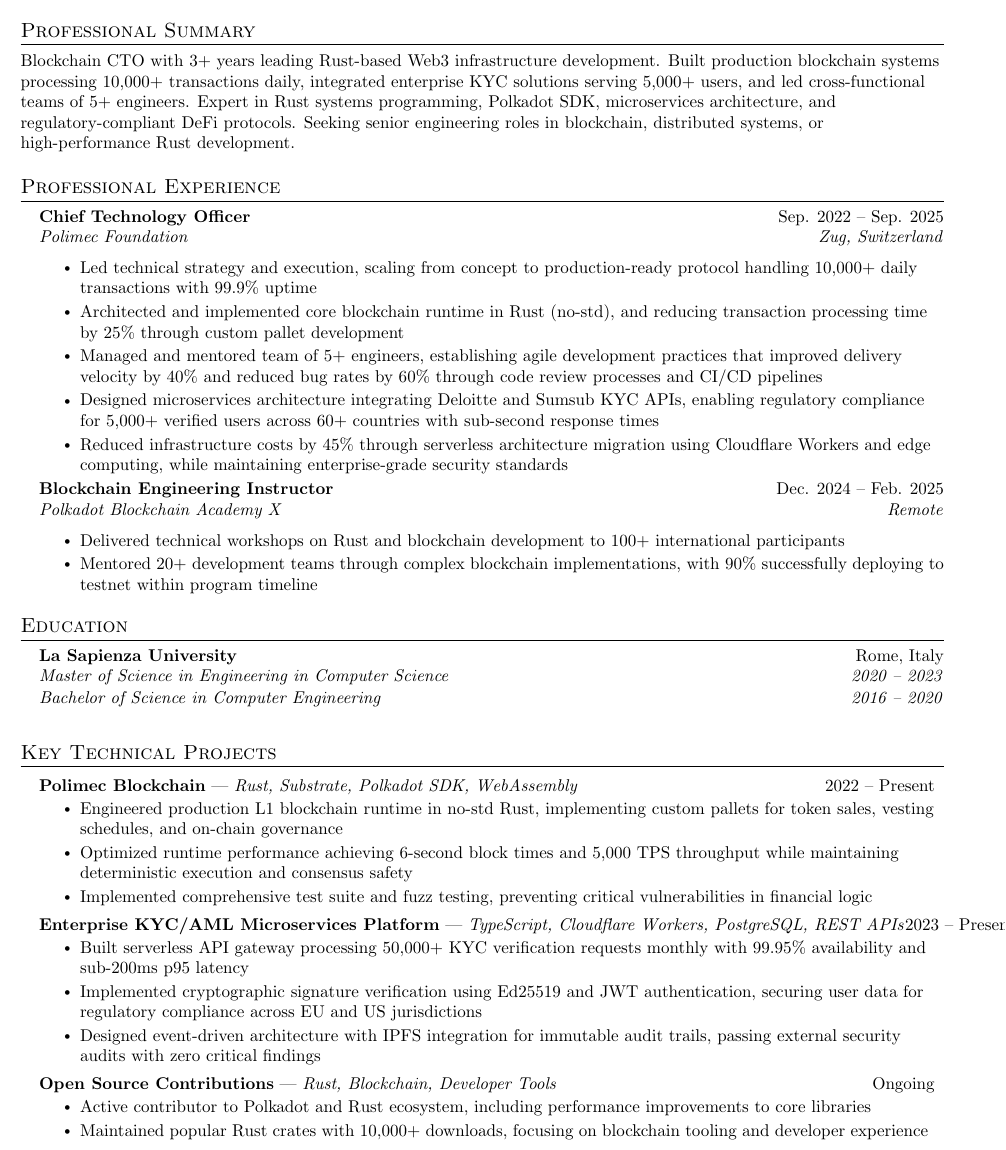
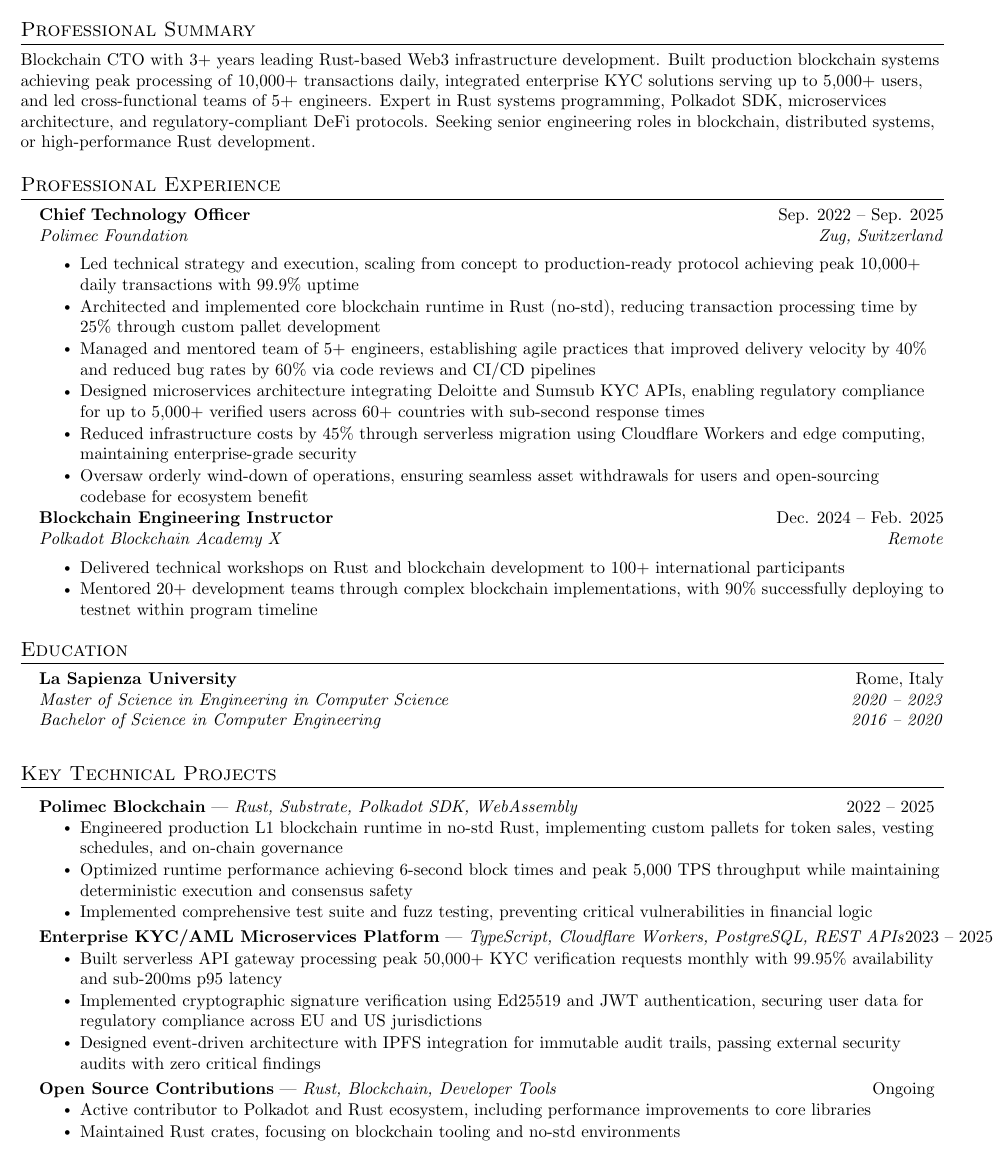
Before and after one commit to lrazovic/cv, a LaTeX document (main.tex): part of page 1 of 2, cut so that both start at the same text. Compiled offline with pdfLaTeX.

Commit message:
feat: clarify metrics

```diff
--- a/main.tex
+++ b/main.tex
@@ -104,7 +104,7 @@
 %-----------PROFESSIONAL SUMMARY-----------
 \section{Professional Summary}
 \small{
-  Blockchain CTO with 3+ years leading Rust-based Web3 infrastructure development. Built production blockchain systems processing 10,000+ transactions daily, integrated enterprise KYC solutions serving 5,000+ users, and led cross-functional teams of 5+ engineers. Expert in Rust systems programming, Polkadot SDK, microservices architecture, and regulatory-compliant DeFi protocols. Seeking senior engineering roles in blockchain, distributed systems, or high-performance Rust development.
+  Blockchain CTO with 3+ years leading Rust-based Web3 infrastructure development. Built production blockchain systems achieving peak processing of 10,000+ transactions daily, integrated enterprise KYC solutions serving up to 5,000+ users, and led cross-functional teams of 5+ engineers. Expert in Rust systems programming, Polkadot SDK, microservices architecture, and regulatory-compliant DeFi protocols. Seeking senior engineering roles in blockchain, distributed systems, or high-performance Rust development.
 }
 
 %-----------EXPERIENCE-----------
@@ -115,11 +115,12 @@
 {Chief Technology Officer}{Sep. 2022 -- Sep. 2025}
 {Polimec Foundation}{Zug, Switzerland}
 \resumeItemListStart
-\resumeItem{Led technical strategy and execution, scaling from concept to production-ready protocol handling 10,000+ daily transactions with 99.9\% uptime}
-\resumeItem{Architected and implemented core blockchain runtime in Rust (no-std), and reducing transaction processing time by 25\% through custom pallet development}
-\resumeItem{Managed and mentored team of 5+ engineers, establishing agile development practices that improved delivery velocity by 40\% and reduced bug rates by 60\% through code review processes and CI/CD pipelines}
-\resumeItem{Designed microservices architecture integrating Deloitte and Sumsub KYC APIs, enabling regulatory compliance for 5,000+ verified users across 60+ countries with sub-second response times}
-\resumeItem{Reduced infrastructure costs by 45\% through serverless architecture migration using Cloudflare Workers and edge computing, while maintaining enterprise-grade security standards}
+\resumeItem{Led technical strategy and execution, scaling from concept to production-ready protocol achieving peak 10,000+ daily transactions with 99.9\% uptime}
+\resumeItem{Architected and implemented core blockchain runtime in Rust (no-std), reducing transaction processing time by 25\% through custom pallet development}
+\resumeItem{Managed and mentored team of 5+ engineers, establishing agile practices that improved delivery velocity by 40\% and reduced bug rates by 60\% via code reviews and CI/CD pipelines}
+\resumeItem{Designed microservices architecture integrating Deloitte and Sumsub KYC APIs, enabling regulatory compliance for up to 5,000+ verified users across 60+ countries with sub-second response times}
+\resumeItem{Reduced infrastructure costs by 45\% through serverless migration using Cloudflare Workers and edge computing, maintaining enterprise-grade security}
+\resumeItem{Oversaw orderly wind-down of operations, ensuring seamless asset withdrawals for users and open-sourcing codebase for ecosystem benefit}
 \resumeItemListEnd
 
 \resumeSubheading
@@ -147,17 +148,17 @@
 \resumeSubHeadingListStart
 
 \resumeProjectHeading
-{\textbf{Polimec Blockchain} | \emph{Rust, Substrate, Polkadot SDK, WebAssembly}}{2022 -- Present}
+{\textbf{Polimec Blockchain} | \emph{Rust, Substrate, Polkadot SDK, WebAssembly}}{2022 -- 2025}
 \resumeItemListStart
 \resumeItem{Engineered production L1 blockchain runtime in no-std Rust, implementing custom pallets for token sales, vesting schedules, and on-chain governance}
-\resumeItem{Optimized runtime performance achieving 6-second block times and 5,000 TPS throughput while maintaining deterministic execution and consensus safety}
+\resumeItem{Optimized runtime performance achieving 6-second block times and peak 5,000 TPS throughput while maintaining deterministic execution and consensus safety}
 \resumeItem{Implemented comprehensive test suite and fuzz testing, preventing critical vulnerabilities in financial logic}
 \resumeItemListEnd
 
 \resumeProjectHeading
-{\textbf{Enterprise KYC/AML Microservices Platform} | \emph{TypeScript, Cloudflare Workers, PostgreSQL, REST APIs}}{2023 -- Present}
+{\textbf{Enterprise KYC/AML Microservices Platform} | \emph{TypeScript, Cloudflare Workers, PostgreSQL, REST APIs}}{2023 -- 2025}
 \resumeItemListStart
-\resumeItem{Built serverless API gateway processing 50,000+ KYC verification requests monthly with 99.95\% availability and sub-200ms p95 latency}
+\resumeItem{Built serverless API gateway processing peak 50,000+ KYC verification requests monthly with 99.95\% availability and sub-200ms p95 latency}
 \resumeItem{Implemented cryptographic signature verification using Ed25519 and JWT authentication, securing user data for regulatory compliance across EU and US jurisdictions}
 \resumeItem{Designed event-driven architecture with IPFS integration for immutable audit trails, passing external security audits with zero critical findings}
 \resumeItemListEnd
@@ -166,7 +167,7 @@
 {\textbf{Open Source Contributions} | \emph{Rust, Blockchain, Developer Tools}}{Ongoing}
 \resumeItemListStart
 \resumeItem{Active contributor to Polkadot and Rust ecosystem, including performance improvements to core libraries}
-\resumeItem{Maintained popular Rust crates with 10,000+ downloads, focusing on blockchain tooling and developer experience}
+\resumeItem{Maintained Rust crates, focusing on blockchain tooling and no-std environments}
 \resumeItemListEnd
 
 \resumeSubHeadingListEnd
```
